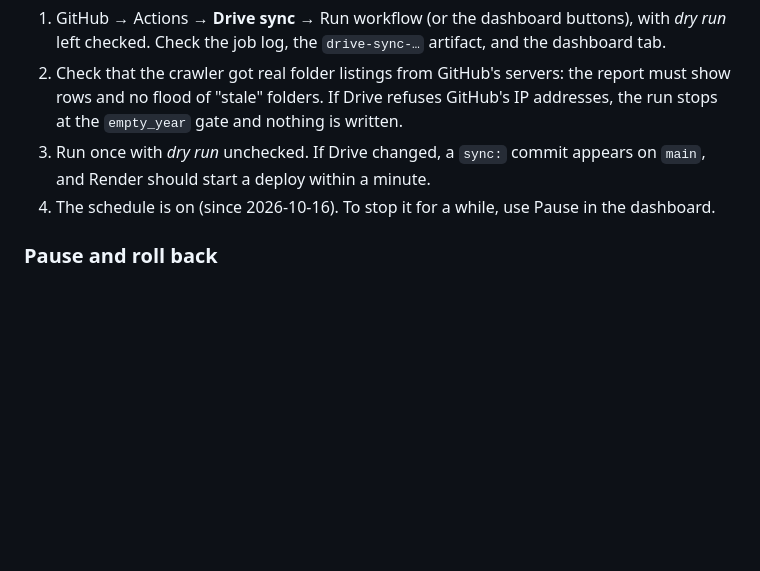
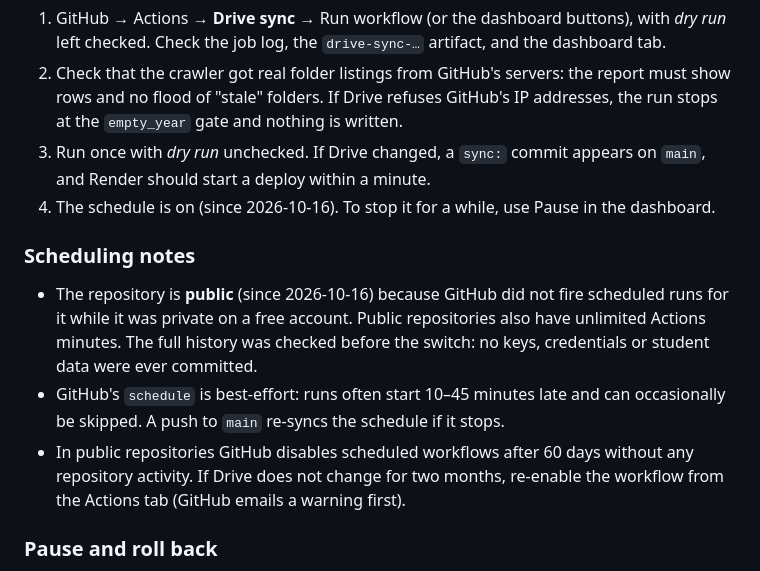
Before and after one commit to Morfi28i/capital-science-faculty, a Markdown page: README.md, the part around the change. Rendered like a GitHub page; blank space fills up the shorter version.

Commit message:
Document why the repository is public and how GitHub scheduling behaves
Also re-syncs the scheduled workflow after the visibility change.

Co-Authored-By: Claude Opus 5.5 <noreply@anthropic.com>

```diff
--- a/README.md
+++ b/README.md
@@ -61,6 +61,12 @@ If `main` ever gets branch protection that blocks direct pushes, the workflow's
 3. Run once with *dry run* unchecked. If Drive changed, a `sync:` commit appears on `main`, and Render should start a deploy within a minute.
 4. The schedule is on (since 2026-10-16). To stop it for a while, use Pause in the dashboard.
 
+### Scheduling notes
+
+- The repository is **public** (since 2026-10-16) because GitHub did not fire scheduled runs for it while it was private on a free account. Public repositories also have unlimited Actions minutes. The full history was checked before the switch: no keys, credentials or student data were ever committed.
+- GitHub's `schedule` is best-effort: runs often start 10–45 minutes late and can occasionally be skipped. A push to `main` re-syncs the schedule if it stops.
+- In public repositories GitHub disables scheduled workflows after 60 days without any repository activity. If Drive does not change for two months, re-enable the workflow from the Actions tab (GitHub emails a warning first).
+
 ### Pause and roll back
 
 - **Pause:** dashboard → مزامنة Drive → إيقاف مؤقت. Scheduled and manual runs then exit right after the pause check.
```
